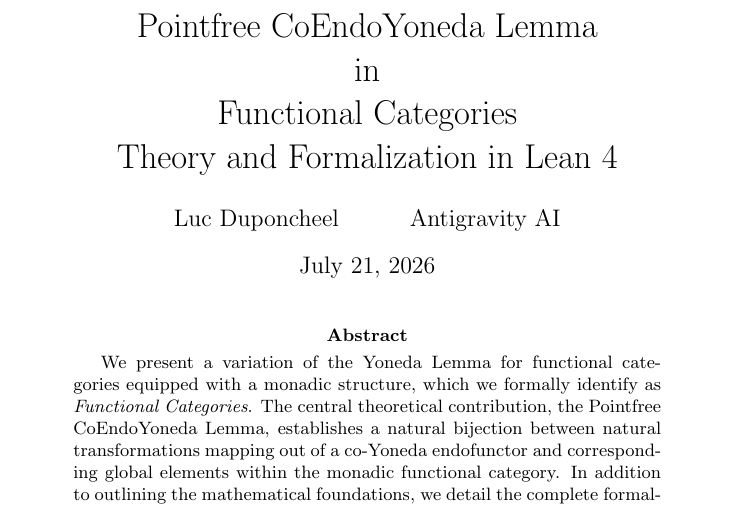
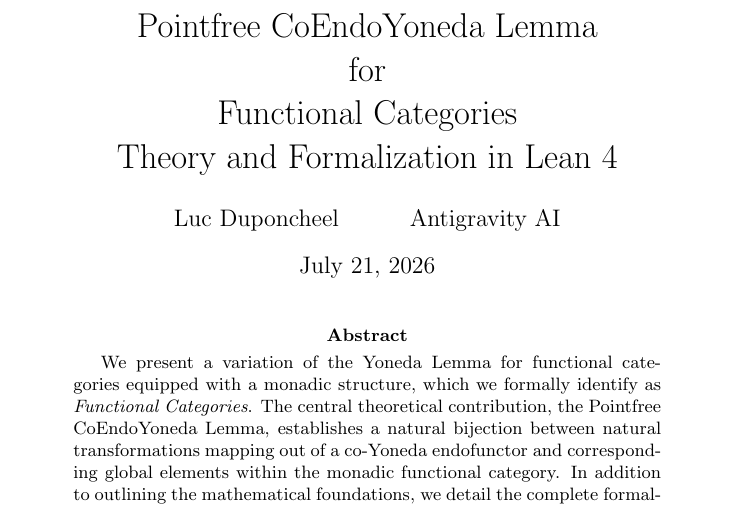
Before and after one commit to LucDuponcheelAtGitHub/coEndoYoneda, a LaTeX paper (Paper/paper.tex): part of page 1 of 5, cut so that both start at the same text. Compiled offline with pdfLaTeX.

```diff
--- a/Paper/paper.tex
+++ b/Paper/paper.tex
@@ -44,7 +44,7 @@
 }
 
 \title{Pointfree CoEndoYoneda Lemma \\
-in \\
+for \\
 Functional Categories \\
 Theory and Formalization in Lean 4}
 \author{Luc Duponcheel \and Antigravity AI}
```
Also changed, not shown: Paper/paper.pdf, README.md.
